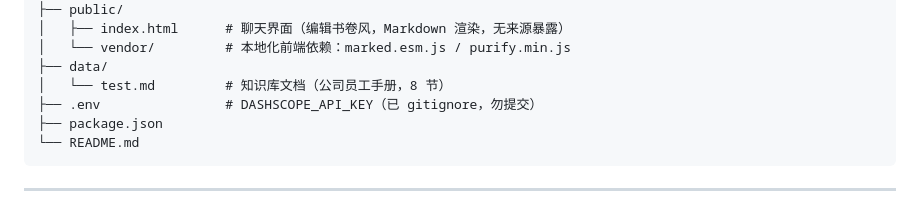
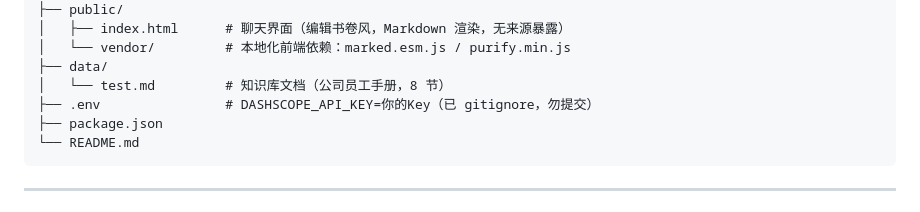
Before and after one commit to kd42kms6vg-max/rag-demo, a Markdown page: README.md, the part around the change. GitHub-like rendering.

Commit message:
update: .env 注释格式改为 DASHSCOPE_API_KEY=你的Key

````diff
--- a/README.md
+++ b/README.md
@@ -59,7 +59,7 @@ rag-demo/
 │   └── vendor/         # 本地化前端依赖：marked.esm.js / purify.min.js
 ├── data/
 │   └── test.md         # 知识库文档（公司员工手册，8 节）
-├── .env                # DASHSCOPE_API_KEY（已 gitignore，勿提交）
+├── .env                # DASHSCOPE_API_KEY=你的Key（已 gitignore，勿提交）
 ├── package.json
 └── README.md
 ```
````
